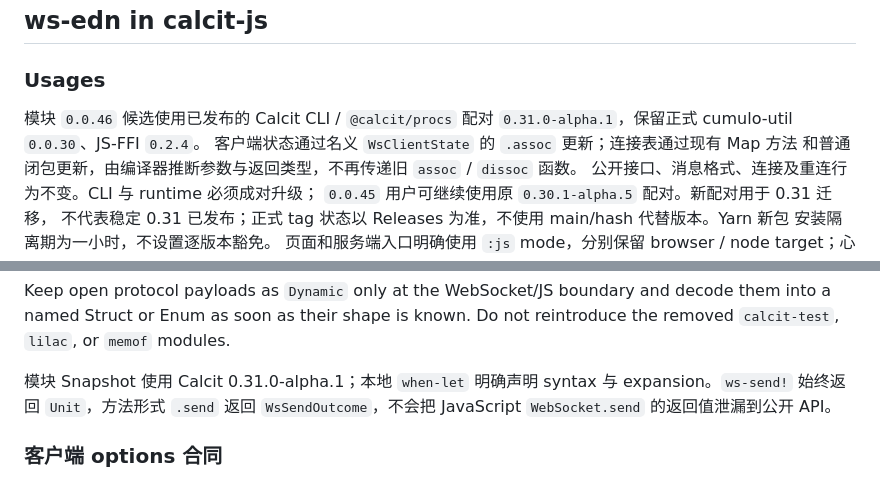
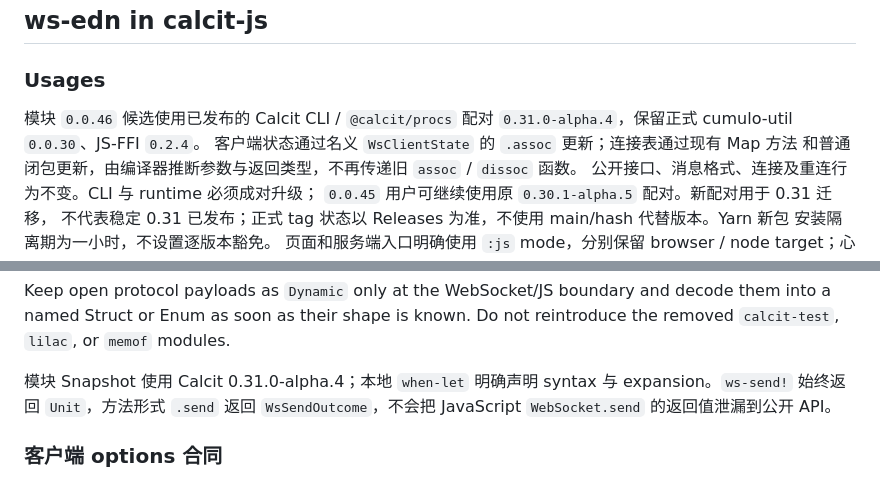
Before and after one commit to mvc-works/ws-edn.calcit, a Markdown page: README.md, 2 parts joined by grey strips. Rendered like a GitHub page.

Commit message:
docs: note the Calcit 0.31.0-alpha.4 pairing in README
Co-Authored-By: Claude Opus 5.5 (1M context) <noreply@anthropic.com>
Claude-Session: https://claude.ai/code/session_01QaMtPbinrPch4qLD4GrgDz

```diff
--- a/README.md
+++ b/README.md
@@ -5,7 +5,7 @@ ws-edn in calcit-js
 ### Usages
 
 模块 `0.0.46` 候选使用已发布的 Calcit CLI / `@calcit/procs` 配对
-`0.31.0-alpha.1`，保留正式 cumulo-util `0.0.30`、JS-FFI `0.2.4`。
+`0.31.0-alpha.4`，保留正式 cumulo-util `0.0.30`、JS-FFI `0.2.4`。
 客户端状态通过名义 `WsClientState` 的 `.assoc` 更新；连接表通过现有 Map 方法
 和普通闭包更新，由编译器推断参数与返回类型，不再传递旧 `assoc` / `dissoc` 函数。
 公开接口、消息格式、连接及重连行为不变。CLI 与 runtime 必须成对升级；
@@ -192,7 +192,7 @@ Keep open protocol payloads as `Dynamic` only at the WebSocket/JS boundary and
 decode them into a named Struct or Enum as soon as their shape is known. Do not
 reintroduce the removed `calcit-test`, `lilac`, or `memof` modules.
 
-模块 Snapshot 使用 Calcit 0.31.0-alpha.1；本地 `when-let` 明确声明 syntax 与
+模块 Snapshot 使用 Calcit 0.31.0-alpha.4；本地 `when-let` 明确声明 syntax 与
 expansion。`ws-send!` 始终返回 `Unit`，方法形式 `.send` 返回
 `WsSendOutcome`，不会把 JavaScript `WebSocket.send` 的返回值泄漏到公开 API。
 
```
